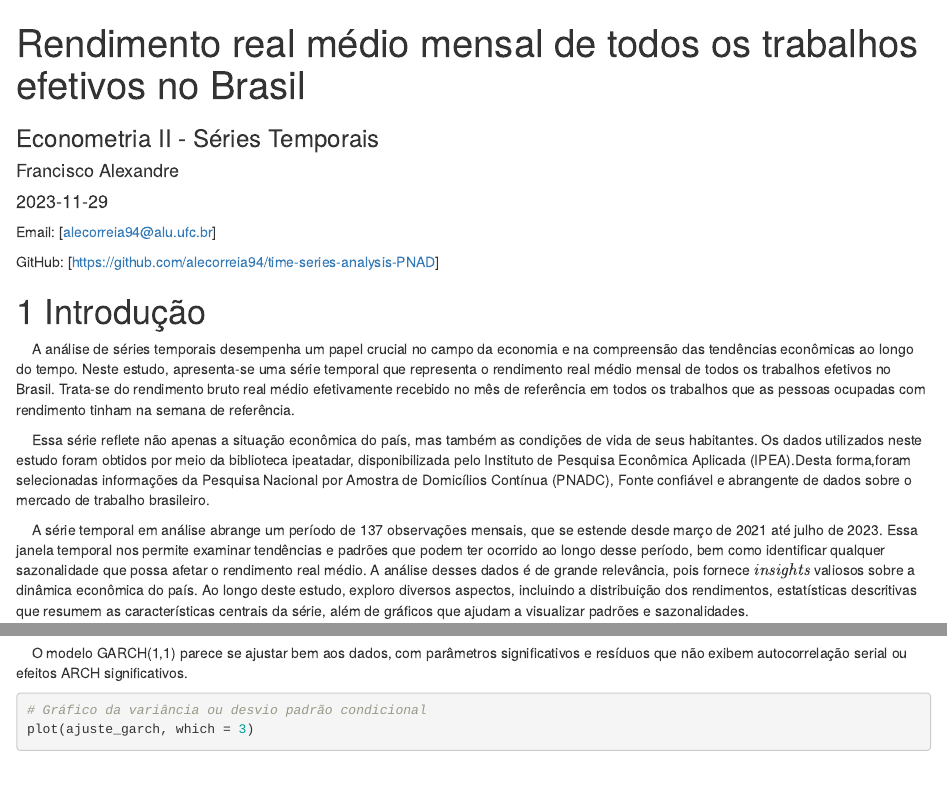
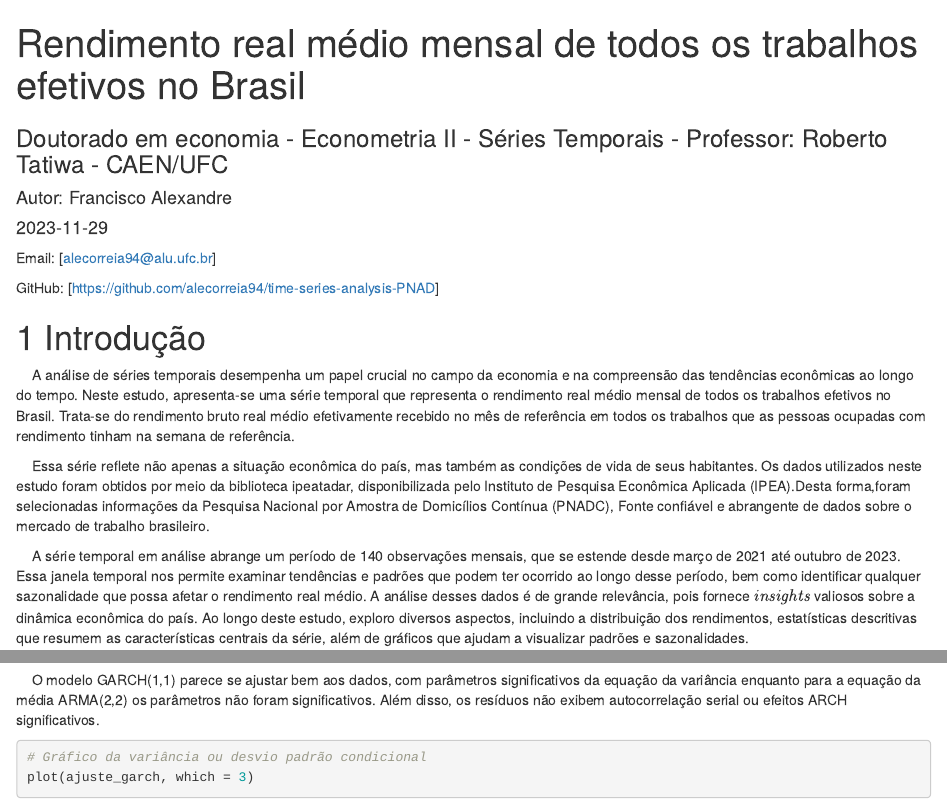
Before and after one commit to alecorreia94/time-series-analysis-PNAD, an R Markdown document (rendimento_medio.Rmd): the page in a window 1100 px wide, from its top, and a second part further down, joined at a grey line. The pictures show the output file rendimento_medio.html that the author committed with the source, opened offline.

Commit message:
Atualizações no modelo Garch

````diff
--- a/rendimento_medio.Rmd
+++ b/rendimento_medio.Rmd
@@ -1,13 +1,13 @@
 ---
 title: "Rendimento real médio mensal de todos os trabalhos efetivos no Brasil"
-subtitle: "Econometria II - Séries Temporais"
-author: "Francisco Alexandre"
+subtitle: "Doutorado em economia - Econometria II - Séries Temporais - Professor: Roberto Tatiwa - CAEN/UFC"
+author: "Autor: Francisco Alexandre"
 date: "2023-11-29"
 output:
+  html_document: default
+  word_document: default
   pdf_document:
     latex_engine: xelatex
-  word_document: default
-  html_document: default
 header-includes:
    - \usepackage{parskip}
 always_allow_html: true
@@ -48,8 +48,8 @@ disponibilizada pelo Instituto de Pesquisa Econômica Aplicada
 por Amostra de Domicílios Contínua (PNADC), Fonte confiável e abrangente
 de dados sobre o mercado de trabalho brasileiro.
 
-    A série temporal em análise abrange um período de 137 observações
-mensais, que se estende desde março de 2021 até julho de 2023. Essa
+    A série temporal em análise abrange um período de 140 observações
+mensais, que se estende desde março de 2021 até outubro de 2023. Essa
 janela temporal nos permite examinar tendências e padrões que podem ter
 ocorrido ao longo desse período, bem como identificar qualquer
 sazonalidade que possa afetar o rendimento real médio. A análise desses
@@ -459,7 +458,7 @@ print(ajuste_garch)
 ```
 
     O modelo GARCH(1,1) parece se ajustar bem aos dados, com parâmetros
-significativos e resíduos que não exibem autocorrelação serial ou
+significativos da equação da variância enquanto para a equação da média ARMA(2,2) os parâmetros não foram significativos. Além disso, os resíduos não exibem autocorrelação serial ou
 efeitos ARCH significativos.
 
 ```{r plot3}
````
Also changed, not shown: rendimento_medio.html, rendimento_medio.Rmd (3 more changed lines), 1 other file.
